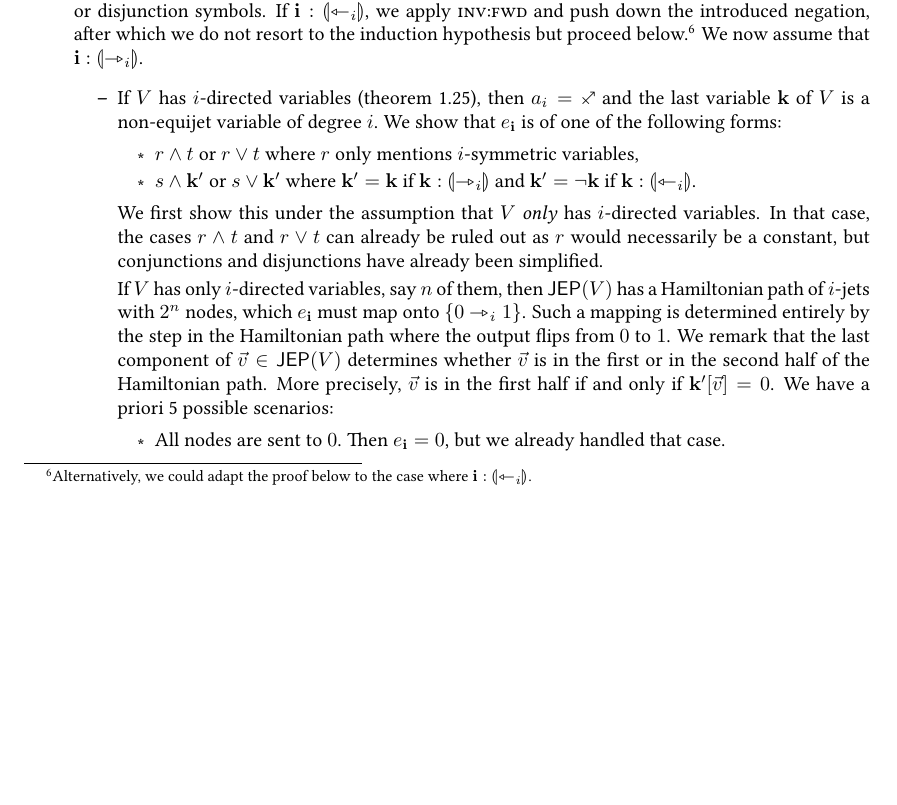
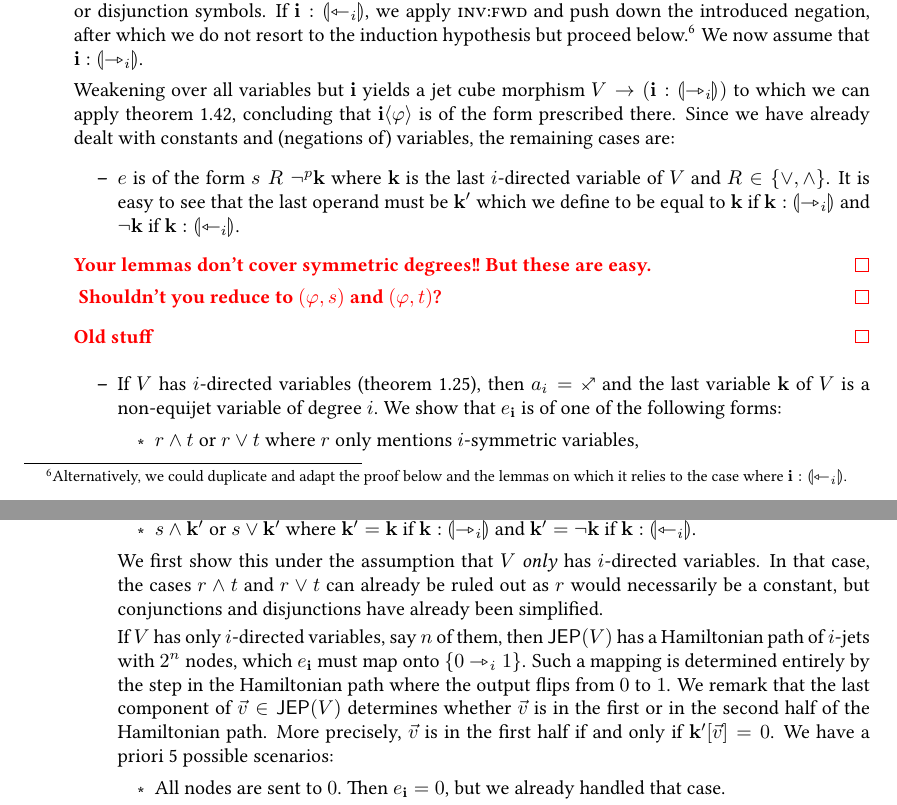
Before and after one commit to anuyts/natpt-public, a LaTeX document (long/natpt-long.tex): part of page 16 of 20 before the commit and two parts of pages 16 and 17 of 20 after it, the two joined at a grey line, cut so that both start at the same text, the shorter picture padded with empty space. Compiled offline with pdfLaTeX.

Commit message:
Completeness (WIP).

```diff
--- a/long/natpt-long.tex
+++ b/long/natpt-long.tex
@@ -1175,8 +1175,21 @@ The cube $\erasejc U$ arose as the part of $\erasejc V$ not used by $s$ and $t$,
 
 		\item We have now covered all cases for the monad $\bipointedsym$.
 		In the remaining cases, $e_{\dm i}$ contains conjunction or disjunction symbols.
-		If $\dm i : \rival{\tej_i}$, we apply \ruleref{inv:fwd} and push down the introduced negation, after which we do not resort to the induction hypothesis but proceed below.\footnote{Alternatively, we could adapt the proof below to the case where $\dm i : \rival{\tej_i}$.}
+		If $\dm i : \rival{\tej_i}$, we apply \ruleref{inv:fwd} and push down the introduced negation, after which we do not resort to the induction hypothesis but proceed below.\footnote{Alternatively, we could duplicate and adapt the proof below and the lemmas on which it relies to the case where $\dm i : \rival{\tej_i}$.}
 		We now assume that $\dm i : \rival{\jet_i}$.
+
+		Weakening over all variables but $\dm i$ yields a jet cube morphism $V \to (\dm i : \rival{\jet_i})$ to which we can apply \cref{thm:char-jet-cube-to-line},
+		concluding that $\dm i \psub \vfi$ is of the form prescribed there.
+		Since we have already dealt with constants and (negations of) variables, the remaining cases are:
+		\begin{itemize}
+			\item $e$ is of the form $s \mathrel{R} \lnot^p \dm k$ where $\dm k$ is the last $i$-directed variable of $V$ and $R \in \accol{{\vee}, {\wedge}}$.
+			It is easy to see that the last operand must be $\dm k'$ which we define to be equal to $\dm k$ if $\dm k : \rival{\jet_i}$ and $\lnot \dm k$ if $\dm k : \rival{\tej_i}$.
+		\end{itemize}
+		\todoi{Your lemmas don't cover symmetric degrees!! But these are easy.}
+		\todoi{Shouldn't you reduce to $(\vfi, s)$ and $(\vfi, t)$?}
+
+
+		\todoi{Old stuff}
 		\begin{itemize}
 			\item If $V$ has $i$-directed variables (\cref{def:symmetric-var}), then $a_i = \ypolar$ and the last variable $\dm k$ of $V$ is a non-equijet variable of degree $i$.
 			We show that $e_{\dm i}$ is of one of the following forms:
```
Also changed, not shown: long/natpt-long.tex (2 more changed lines).
